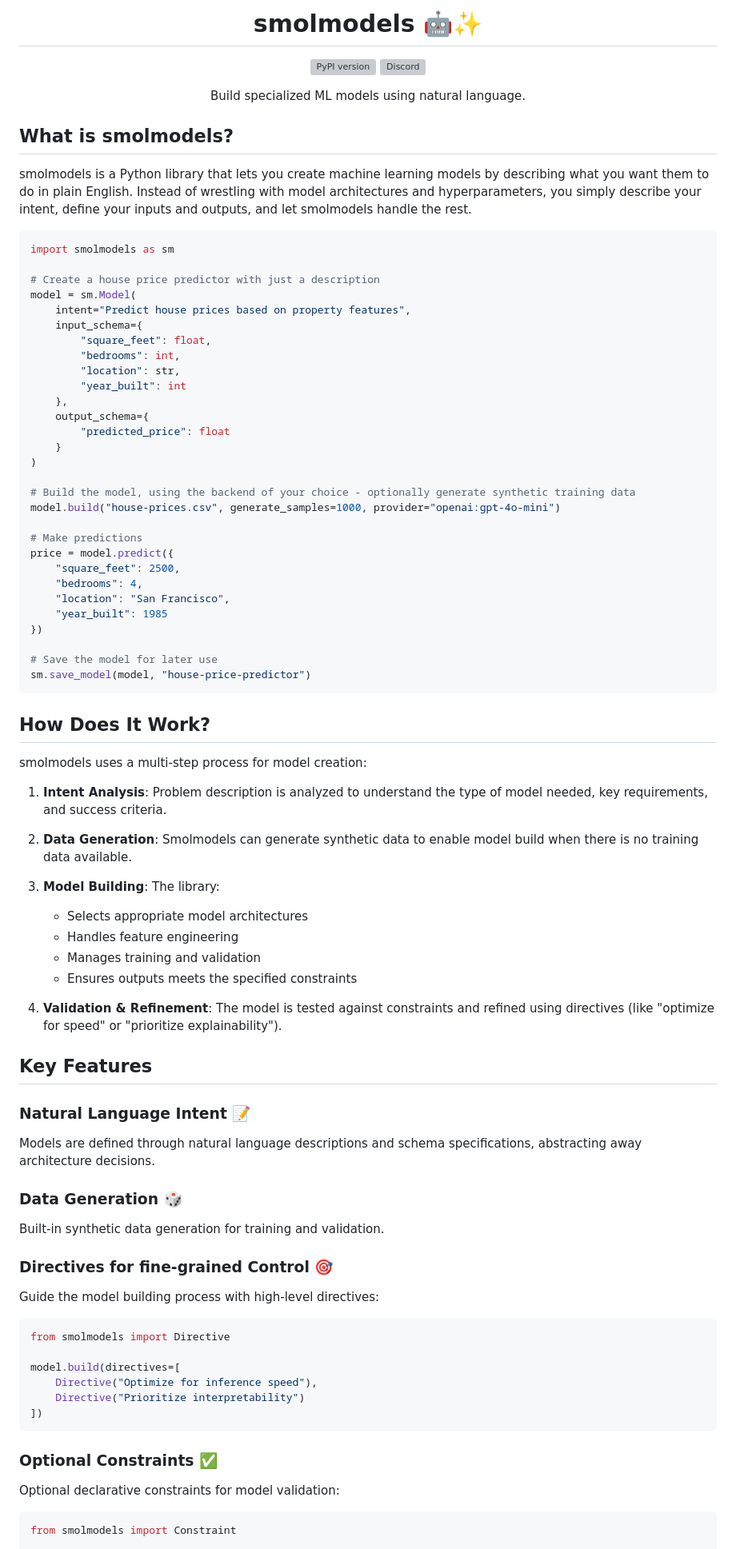
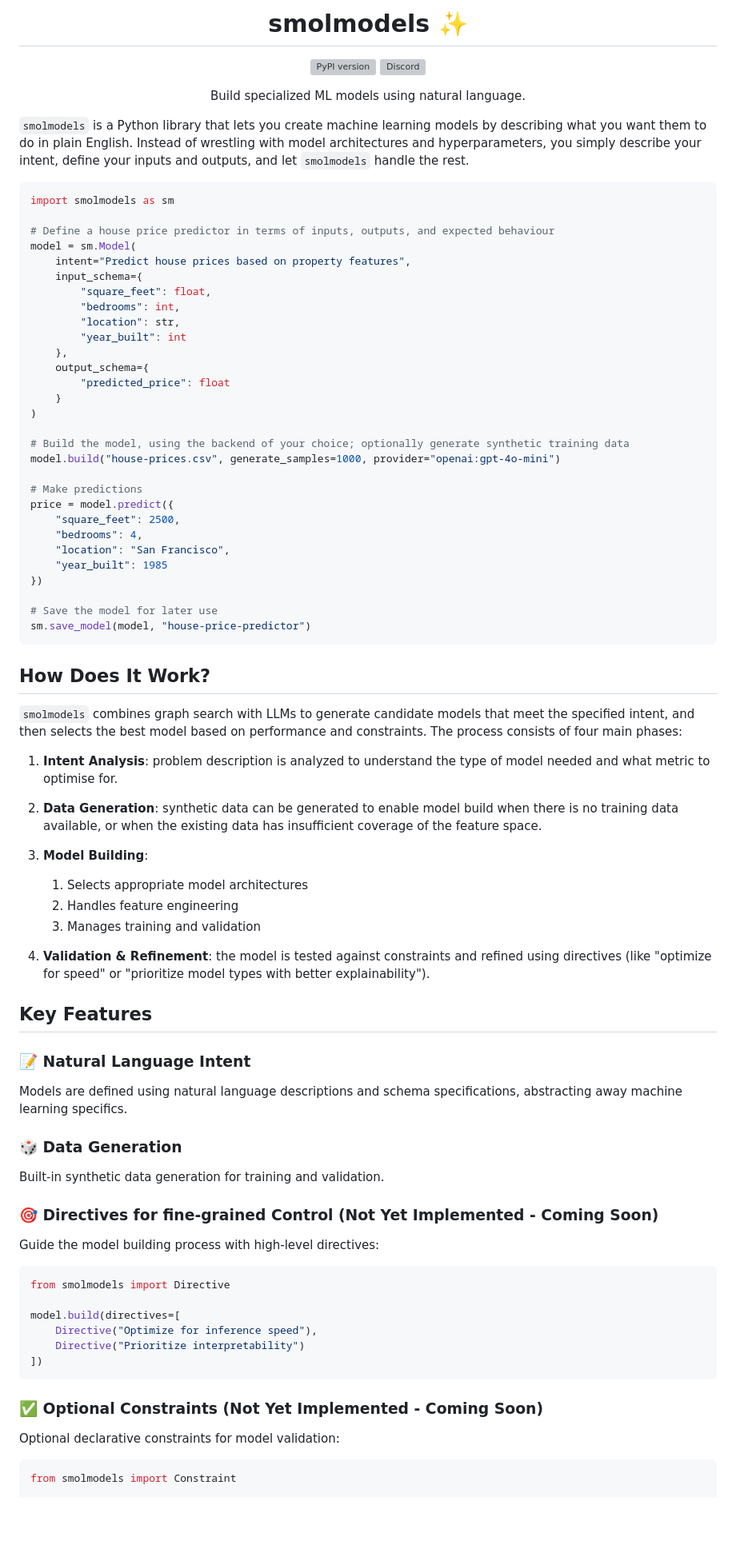
Before and after one commit to ptdatta/plexe, a Markdown page: README.md, the part around the change printed below. Shown: that part at 80% size. GitHub-like rendering; blank space fills up the shorter version; grey boxes are pictures that could not be loaded.

Commit message:
Chore: minor updates to the readme for accuracy (#22)

````diff
--- a/README.md
+++ b/README.md
@@ -1,6 +1,6 @@
 <div align="center">
 
-# smolmodels 🤖✨
+# smolmodels ✨
 
 [![PyPI version](https://img.shields.io/pypi/v/smolmodels.svg)](https://pypi.org/project/smolmodels/)
 [![Discord](https://img.shields.io/discord/1300920499886358529?logo=discord&logoColor=white)](https://discord.gg/3czW7BMj)
@@ -9,16 +9,14 @@ Build specialized ML models using natural language.
 
 </div>
 
-## What is smolmodels?
-
-smolmodels is a Python library that lets you create machine learning models by describing what you want them to do in
+`smolmodels` is a Python library that lets you create machine learning models by describing what you want them to do in
 plain English. Instead of wrestling with model architectures and hyperparameters, you simply describe your intent,
-define your inputs and outputs, and let smolmodels handle the rest.
+define your inputs and outputs, and let `smolmodels` handle the rest.
 
 ```python
 import smolmodels as sm
 
-# Create a house price predictor with just a description
+# Define a house price predictor in terms of inputs, outputs, and expected behaviour
 model = sm.Model(
     intent="Predict house prices based on property features",
     input_schema={
@@ -32,7 +30,7 @@ model = sm.Model(
     }
 )
 
-# Build the model, using the backend of your choice - optionally generate synthetic training data
+# Build the model, using the backend of your choice; optionally generate synthetic training data
 model.build("house-prices.csv", generate_samples=1000, provider="openai:gpt-4o-mini")
 
 # Make predictions
@@ -49,35 +47,35 @@ sm.save_model(model, "house-price-predictor")
 
 ## How Does It Work?
 
-smolmodels uses a multi-step process for model creation:
+`smolmodels` combines graph search with LLMs to generate candidate models that meet the specified intent, and then
+selects the best model based on performance and constraints. The process consists of four main phases:
 
-1. **Intent Analysis**: Problem description is analyzed to understand the type of model needed, key requirements, and
-   success criteria.
+1. **Intent Analysis**: problem description is analyzed to understand the type of model needed and what metric to
+   optimise for.
 
-2. **Data Generation**:  Smolmodels can generate synthetic data to enable model build when there is no training data
-   available.
+2. **Data Generation**: synthetic data can be generated to enable model build when there is no training data
+   available, or when the existing data has insufficient coverage of the feature space.
 
-3. **Model Building**: The library:
-    - Selects appropriate model architectures
-    - Handles feature engineering
-    - Manages training and validation
-    - Ensures outputs meets the specified constraints
+3. **Model Building**:
+   1. Selects appropriate model architectures
+   2. Handles feature engineering
+   3. Manages training and validation
 
-4. **Validation & Refinement**: The model is tested against constraints and refined using directives (like "optimize for
-   speed" or "prioritize explainability").
+4. **Validation & Refinement**: the model is tested against constraints and refined using directives (like "optimize
+   for speed" or "prioritize model types with better explainability").
 
 ## Key Features
 
-### Natural Language Intent 📝
+### 📝 Natural Language Intent
 
-Models are defined through natural language descriptions and schema specifications, abstracting away architecture
-decisions.
+Models are defined using natural language descriptions and schema specifications, abstracting away machine learning
+specifics.
 
-### Data Generation 🎲
+### 🎲 Data Generation
 
 Built-in synthetic data generation for training and validation.
 
-### Directives for fine-grained Control 🎯
+### 🎯 Directives for fine-grained Control (Not Yet Implemented - Coming Soon)
 
 Guide the model building process with high-level directives:
 
@@ -90,7 +88,7 @@ model.build(directives=[
 ])
 ```
 
-### Optional Constraints ✅
+### ✅ Optional Constraints (Not Yet Implemented - Coming Soon)
 
 Optional declarative constraints for model validation:
 
````
Also changed, not shown: other parts of README.md (+4 -4 lines).
